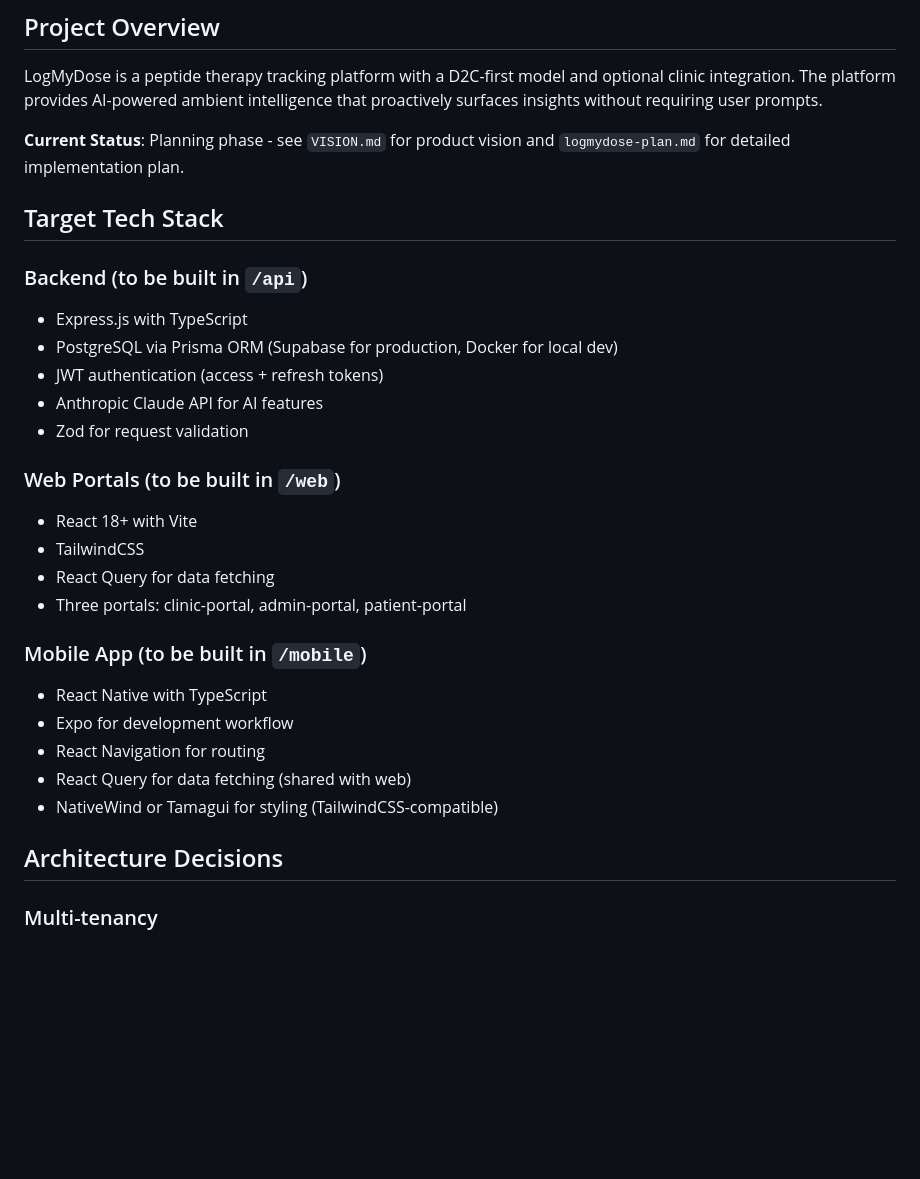
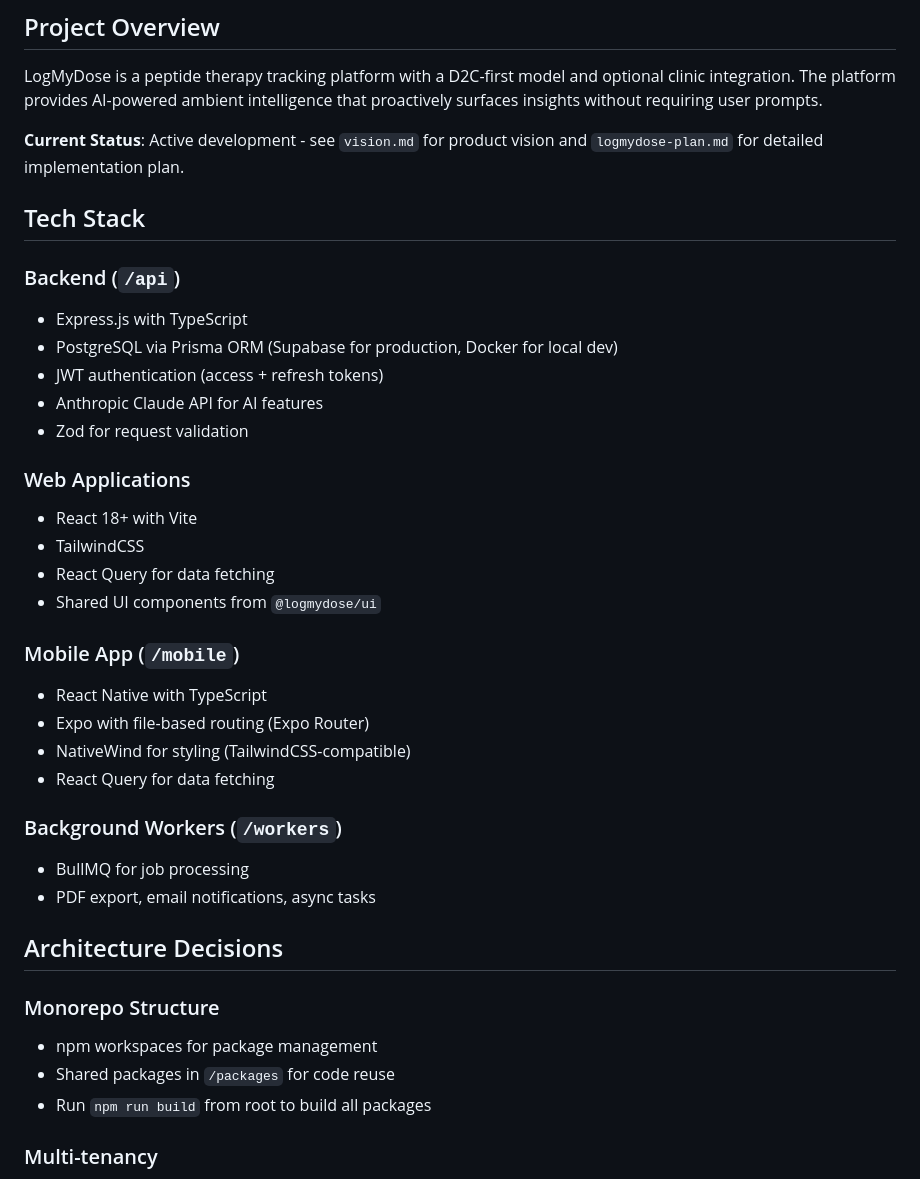
Before and after one commit to tahatopiwala/LogMyDose, a Markdown page: CLAUDE.md, the part around one of its changes. Drawn GitHub-style; blank space fills up the shorter version.

```diff
--- a/CLAUDE.md
+++ b/CLAUDE.md
@@ -6,31 +6,39 @@ This file provides guidance to Claude Code (claude.ai/code) when working with co
 
 LogMyDose is a peptide therapy tracking platform with a D2C-first model and optional clinic integration. The platform provides AI-powered ambient intelligence that proactively surfaces insights without requiring user prompts.
 
-**Current Status**: Planning phase - see `VISION.md` for product vision and `logmydose-plan.md` for detailed implementation plan.
+**Current Status**: Active development - see `vision.md` for product vision and `logmydose-plan.md` for detailed implementation plan.
 
-## Target Tech Stack
+## Tech Stack
 
-### Backend (to be built in `/api`)
+### Backend (`/api`)
 - Express.js with TypeScript
 - PostgreSQL via Prisma ORM (Supabase for production, Docker for local dev)
 - JWT authentication (access + refresh tokens)
 - Anthropic Claude API for AI features
 - Zod for request validation
 
-### Web Portals (to be built in `/web`)
+### Web Applications
 - React 18+ with Vite
 - TailwindCSS
 - React Query for data fetching
-- Three portals: clinic-portal, admin-portal, patient-portal
+- Shared UI components from `@logmydose/ui`
 
-### Mobile App (to be built in `/mobile`)
+### Mobile App (`/mobile`)
 - React Native with TypeScript
-- Expo for development workflow
-- React Navigation for routing
-- React Query for data fetching (shared with web)
-- NativeWind or Tamagui for styling (TailwindCSS-compatible)
+- Expo with file-based routing (Expo Router)
+- NativeWind for styling (TailwindCSS-compatible)
+- React Query for data fetching
+
+### Background Workers (`/workers`)
+- BullMQ for job processing
+- PDF export, email notifications, async tasks
 
 ## Architecture Decisions
+
+### Monorepo Structure
+- npm workspaces for package management
+- Shared packages in `/packages` for code reuse
+- Run `npm run build` from root to build all packages
 
 ### Multi-tenancy
 - All tenant-scoped tables include `tenant_id` with Row Level Security (RLS) policies
```
Also changed, not shown: other parts of CLAUDE.md (+61 -14 lines).
